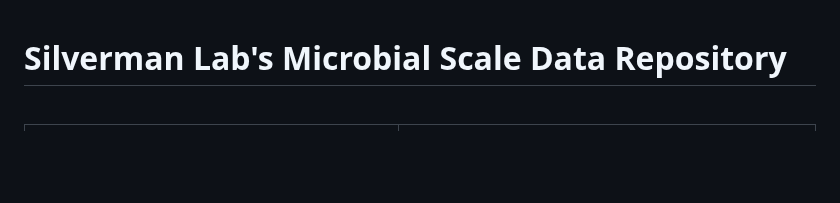
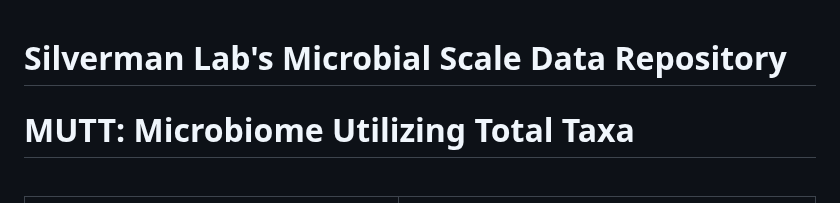
Before and after one commit to Silverman-Lab/mutt, a Markdown page: README.md, the part around the change. GitHub-like rendering; blank space fills up the shorter version.

Commit message:
Update README.md
Signed-off-by: Maxwell Konnaris <69332438+maxwellkonnaris@users.noreply.github.com>

```diff
--- a/README.md
+++ b/README.md
@@ -1,4 +1,5 @@
 # Silverman Lab's Microbial Scale Data Repository
+# MUTT: Microbiome Utilizing Total Taxa
 <br>
 
 <div align="center">
```
